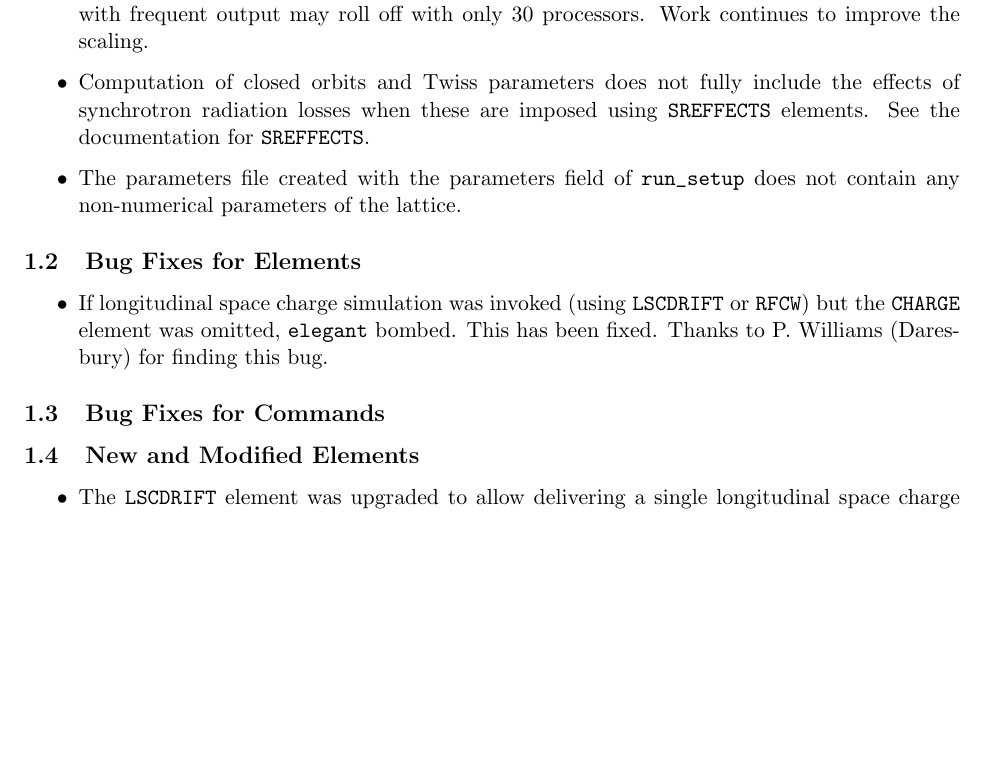
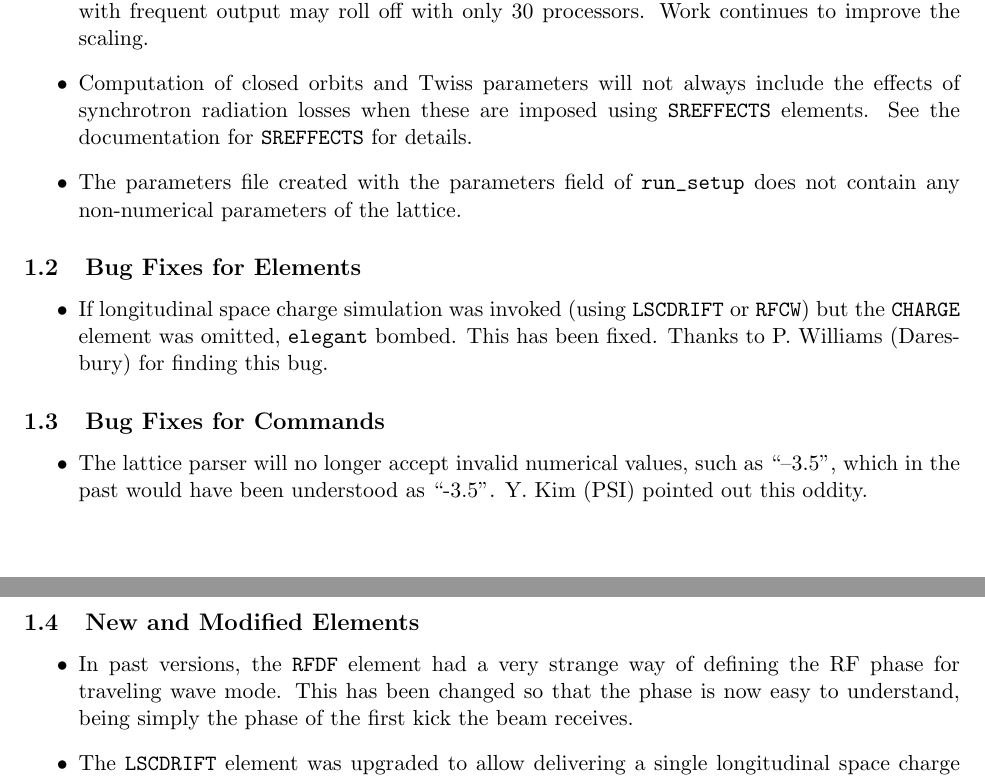
Before and after one commit to nikitakuklev/elegant, a LaTeX document (doc/elegant.tex): part of page 1 of 102 before the commit and two parts of pages 1 and 2 of 103 after it, the two joined at a grey line, cut so that both start at the same text, the shorter picture padded with empty space. Compiled offline with pdfLaTeX.

Commit message:
Updated comments on SREFFECTS changes. Added note about lattice parser change. Added note about RFDF phase definition change for traveling wave.
git-svn-id: https://svn.aps.anl.gov/AOP/oag/trunk/apps/src/elegant@14520 c1b61890-85f3-ea29-e4d6-a272fe79f168

```diff
--- a/doc/elegant.tex
+++ b/doc/elegant.tex
@@ -39,9 +39,9 @@ and references, see the specific entries in the manual.
   with minimal output will show excellent scaling up to 500 or 1000 processors, while
   a simulation dominated by collective effects with frequent output may roll off
   with only 30 processors.  Work continues to improve the scaling.
-\item Computation of closed orbits and Twiss parameters does not fully include the effects of synchrotron
+\item Computation of closed orbits and Twiss parameters will not always include the effects of synchrotron
   radiation losses when these are imposed using {\tt SREFFECTS} elements.  See
-  the documentation for {\tt SREFFECTS}.
+  the documentation for {\tt SREFFECTS} for details.
 \item The parameters file created with the parameters field of \verb|run_setup| does not contain
   any non-numerical parameters of the lattice.
 \end{itemize}
@@ -54,9 +54,16 @@ and references, see the specific entries in the manual.
 \end{itemize}
 
 \subsection{Bug Fixes for Commands}
+\begin{itemize}
+\item  The lattice parser will no longer accept invalid numerical values, such as ``--3.5'', which in the
+ past would have been understood as ``-3.5''.  Y. Kim (PSI) pointed out this oddity.
+\end{itemize}
 
 \subsection{New and Modified Elements}
 \begin{itemize}
+\item In past versions, the {\tt RFDF} element had a very strange way of defining the RF phase
+  for traveling wave mode.  This has been changed so that the phase is now easy to understand,
+  being simply the phase of the first kick the beam receives.
 \item The {\tt LSCDRIFT} element was upgraded to allow delivering a single longitudinal
  space charge kick to represent the accumulated kicks over an extended length, but with
  zero insertion length in the lattice.
```
